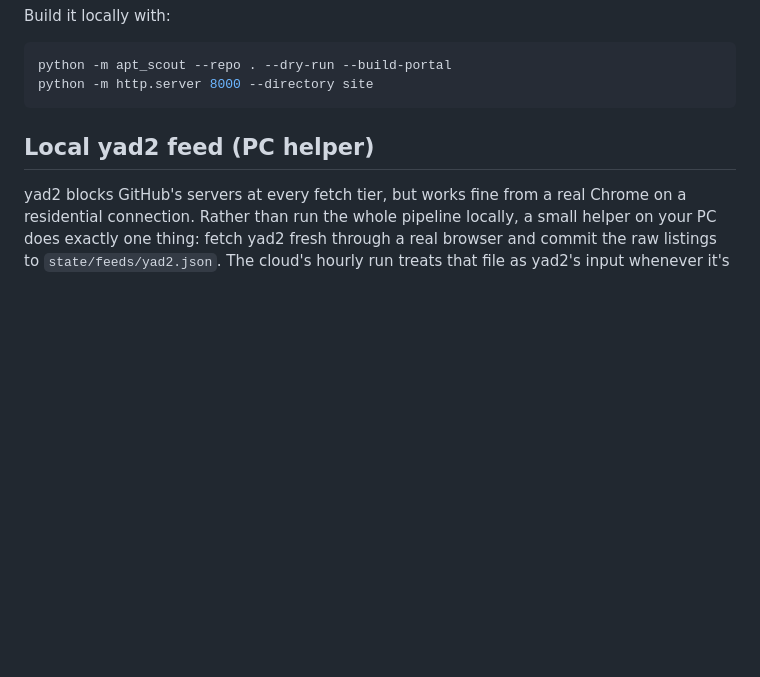
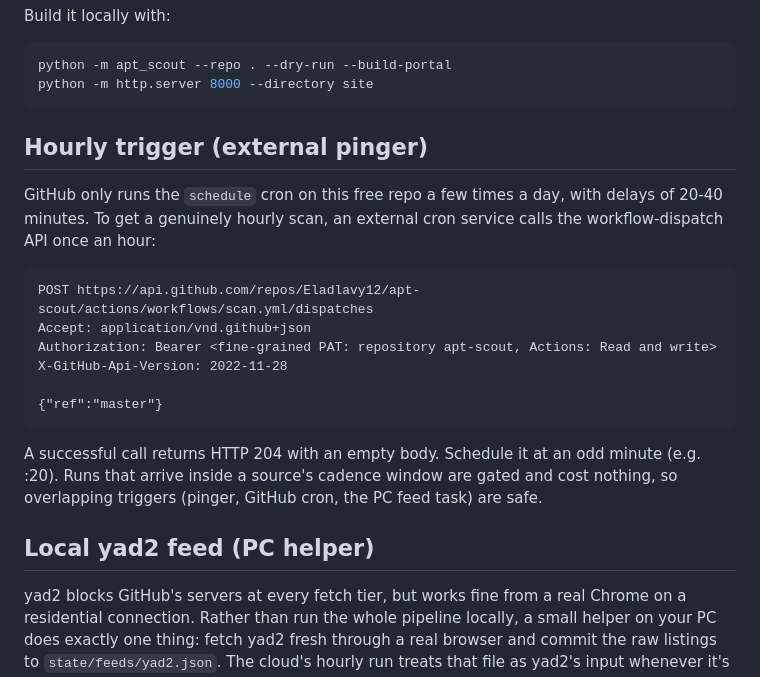
Before and after one commit to Eladlavy12/apt-scout, a Markdown page: README.md, the part around the change. Rendered like a GitHub page; blank space fills up the shorter version.

Commit message:
docs: document the external hourly trigger for the scan workflow
Co-Authored-By: Claude Fable 5.1 <noreply@anthropic.com>

````diff
--- a/README.md
+++ b/README.md
@@ -71,6 +71,26 @@ Build it locally with:
 python -m apt_scout --repo . --dry-run --build-portal
 python -m http.server 8000 --directory site
 ```
+
+## Hourly trigger (external pinger)
+
+GitHub only runs the `schedule` cron on this free repo a few times a day, with
+delays of 20-40 minutes. To get a genuinely hourly scan, an external cron
+service calls the workflow-dispatch API once an hour:
+
+```
+POST https://api.github.com/repos/Eladlavy12/apt-scout/actions/workflows/scan.yml/dispatches
+Accept: application/vnd.github+json
+Authorization: Bearer <fine-grained PAT: repository apt-scout, Actions: Read and write>
+X-GitHub-Api-Version: 2022-11-28
+
+{"ref":"master"}
+```
+
+A successful call returns HTTP 204 with an empty body. Schedule it at an odd
+minute (e.g. :20). Runs that arrive inside a source's cadence window are
+gated and cost nothing, so overlapping triggers (pinger, GitHub cron, the PC
+feed task) are safe.
 
 ## Local yad2 feed (PC helper)
 
````
